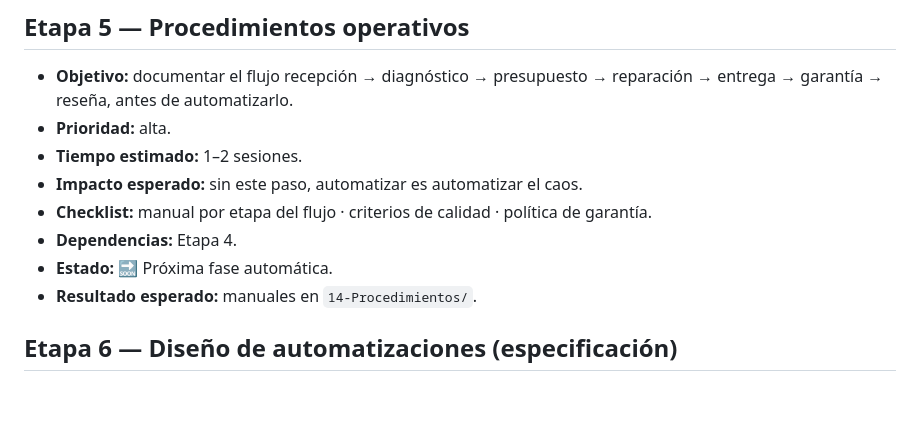
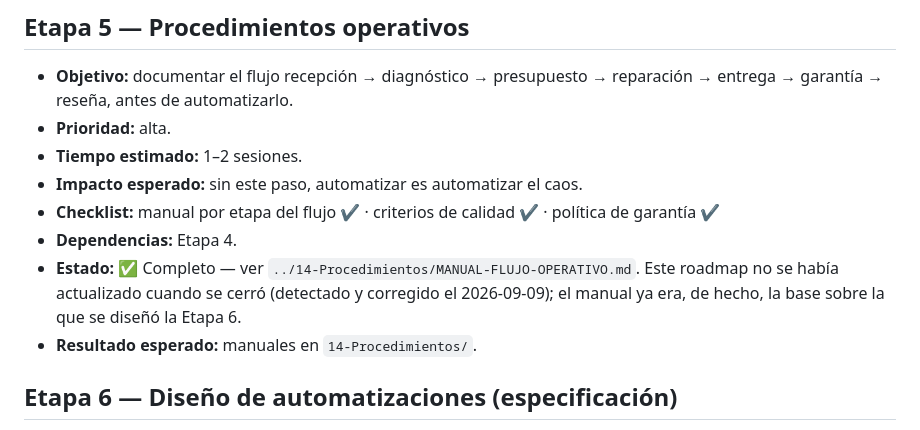
Before and after one commit to bereail/Works, a Markdown page: pc-fix/00-Estrategia/00-ROADMAP.md, the part around the change. Drawn GitHub-style; blank space fills up the shorter version.

```diff
--- a/pc-fix/00-Estrategia/00-ROADMAP.md
+++ b/pc-fix/00-Estrategia/00-ROADMAP.md
@@ -51,9 +51,9 @@ Regla de avance: cada fase se ejecuta sin pedir autorización, salvo que dependa
 - **Prioridad:** alta.
 - **Tiempo estimado:** 1–2 sesiones.
 - **Impacto esperado:** sin este paso, automatizar es automatizar el caos.
-- **Checklist:** manual por etapa del flujo · criterios de calidad · política de garantía.
+- **Checklist:** manual por etapa del flujo ✔ · criterios de calidad ✔ · política de garantía ✔
 - **Dependencias:** Etapa 4.
-- **Estado:** 🔜 Próxima fase automática.
+- **Estado:** ✅ Completo — ver `../14-Procedimientos/MANUAL-FLUJO-OPERATIVO.md`. Este roadmap no se había actualizado cuando se cerró (detectado y corregido el 2026-09-09); el manual ya era, de hecho, la base sobre la que se diseñó la Etapa 6.
 - **Resultado esperado:** manuales en `14-Procedimientos/`.
 
 ## Etapa 6 — Diseño de automatizaciones (especificación)
```
Also changed, not shown: historial/decisiones.md (+13 -0 lines), memoria/PC_FIX.md (+2 -3 lines).
